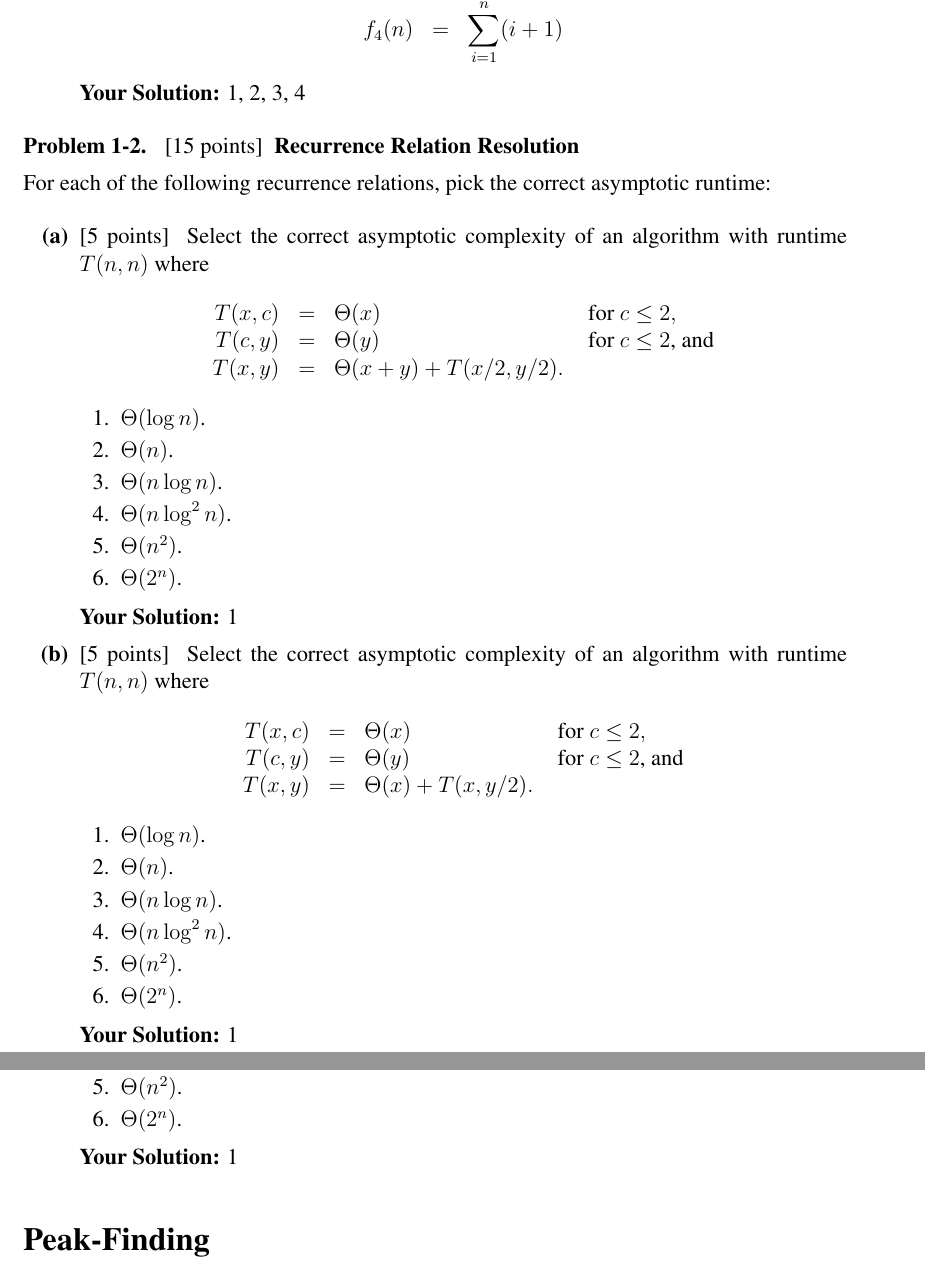
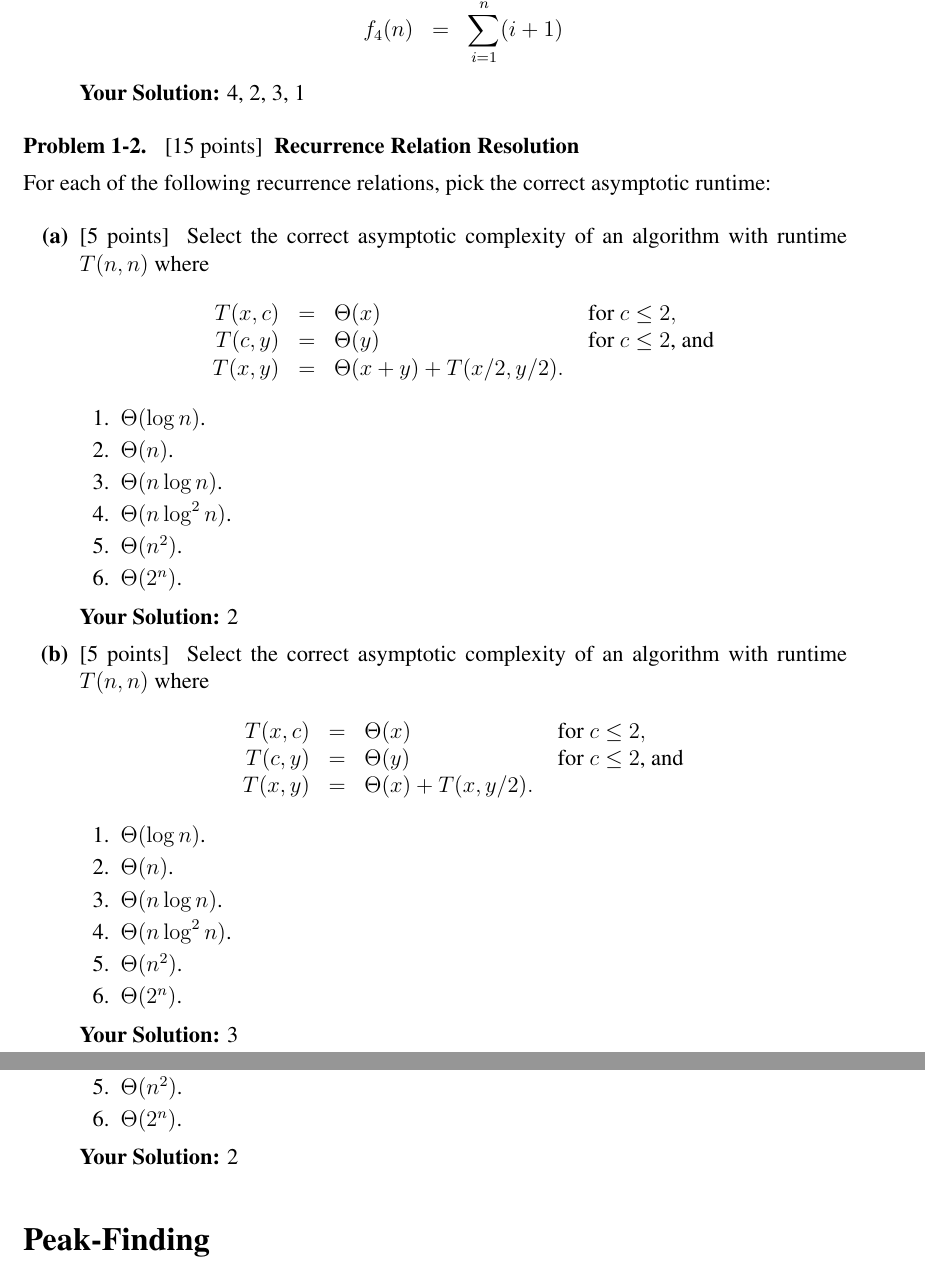
Before and after one commit to Orami9b/DataStructures, a LaTeX document (ps1/ps1_sol.tex): two parts of pages 2 and 3 of 6, joined at a grey line, cut so that both start at the same text. Compiled offline with pdfLaTeX.

```diff
--- a/ps1/ps1_sol.tex
+++ b/ps1/ps1_sol.tex
@@ -113,7 +113,7 @@
 
 \ifsolution \solution{}
 %%% PROBLEM 1(c) SOLUTION START %%%
-1, 2, 3, 4
+4, 2, 3, 1
 %%% PROBLEM 1(c) SOLUTION END %%%
 \fi
 
@@ -149,7 +149,7 @@
 
 \ifsolution \solution{}
 %%% PROBLEM 2(a) SOLUTION START %%%
-1
+2
 %%% PROBLEM 2(a) SOLUTION END %%%
 \fi
 
@@ -176,7 +176,7 @@
 
 \ifsolution \solution{}
 %%% PROBLEM 2(b) SOLUTION START %%%
-1
+3
 %%% PROBLEM 2(b) SOLUTION END %%%
 \fi
 
@@ -204,7 +204,7 @@
 
 \ifsolution \solution{}
 %%% PROBLEM 2(c) SOLUTION START %%%
-1
+2
 %%% PROBLEM 2(c) SOLUTION END %%%
 \fi
 
```
Also changed, not shown: ps1/ps1_sol.tex (4 more changed lines), 2 other files.
